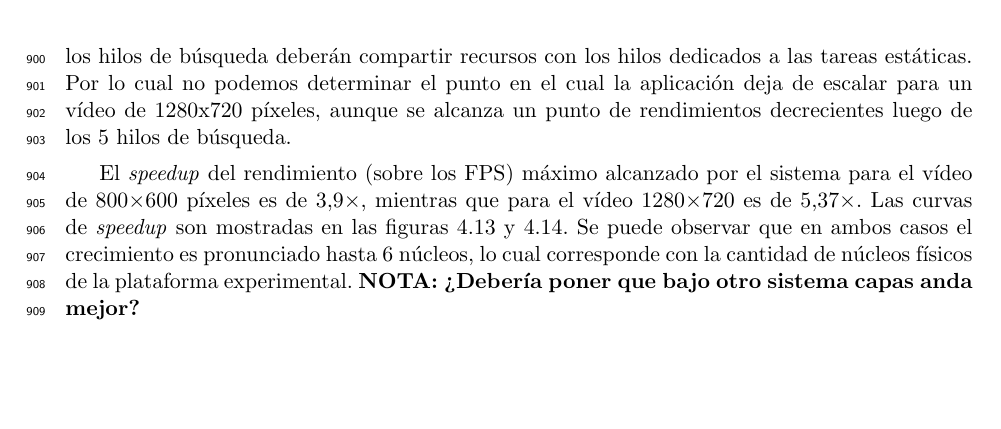
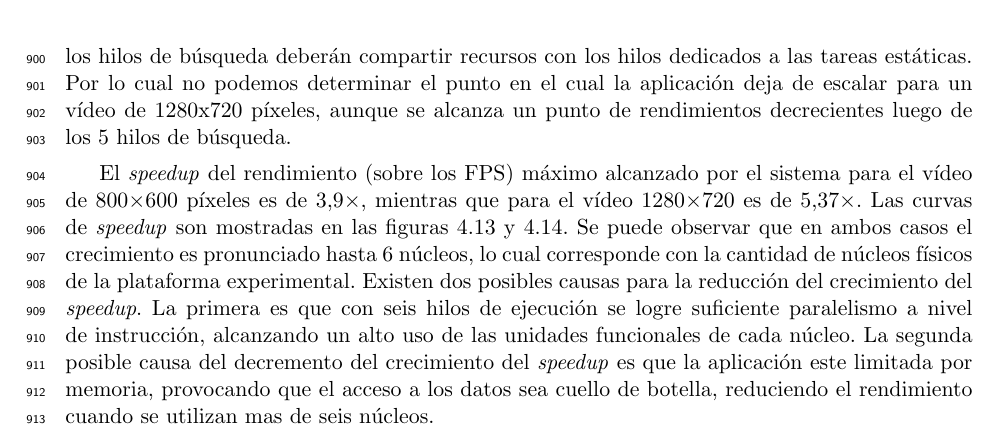
Before and after one commit to dracometallium/tesis-lic2, a LaTeX thesis (tesis.tex, which reads tex/resultados.tex): part of page 44 of 55, cut so that both start at the same text, the shorter picture padded with empty space. Compiled offline with pdfLaTeX.

Commit message:
WIP: Correcciones email

```diff
--- a/tex/resultados.tex
+++ b/tex/resultados.tex
@@ -348,8 +348,13 @@ para el vídeo 1280$\times$720 es de $5.37\times$. Las curvas de \emph{speedup}
 son mostradas en las figuras \ref{speedUp800} y \ref{speedUp1280}. Se puede
 observar que en ambos casos el crecimiento es pronunciado hasta 6 núcleos, lo
 cual corresponde con la cantidad de núcleos físicos de la plataforma
-experimental. {\bf NOTA: ¿Debería poner que bajo otro sistema capas anda
-mejor?}
+experimental. Existen dos posibles causas para la reducción del crecimiento del
+\emph{speedup}. La primera es que con seis hilos de ejecución se logre
+suficiente paralelismo a nivel de instrucción, alcanzando un alto uso de las
+unidades funcionales de cada núcleo. La segunda posible causa del decremento del
+crecimiento del \emph{speedup} es que la aplicación este limitada por memoria,
+provocando que el acceso a los datos sea cuello de botella, reduciendo el
+rendimiento cuando se utilizan mas de seis núcleos.
 
 \begin{figure}[!h]
 
```
